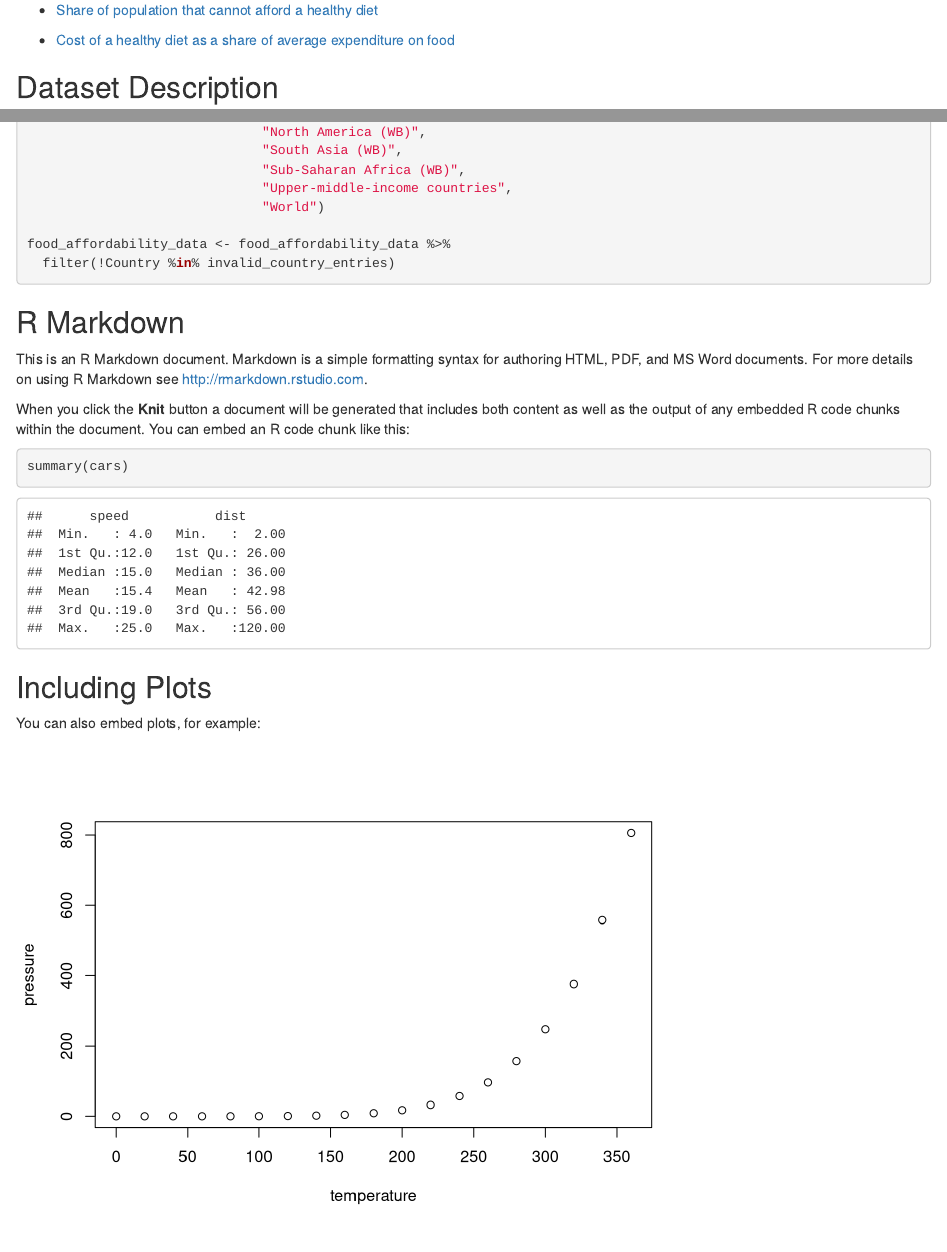
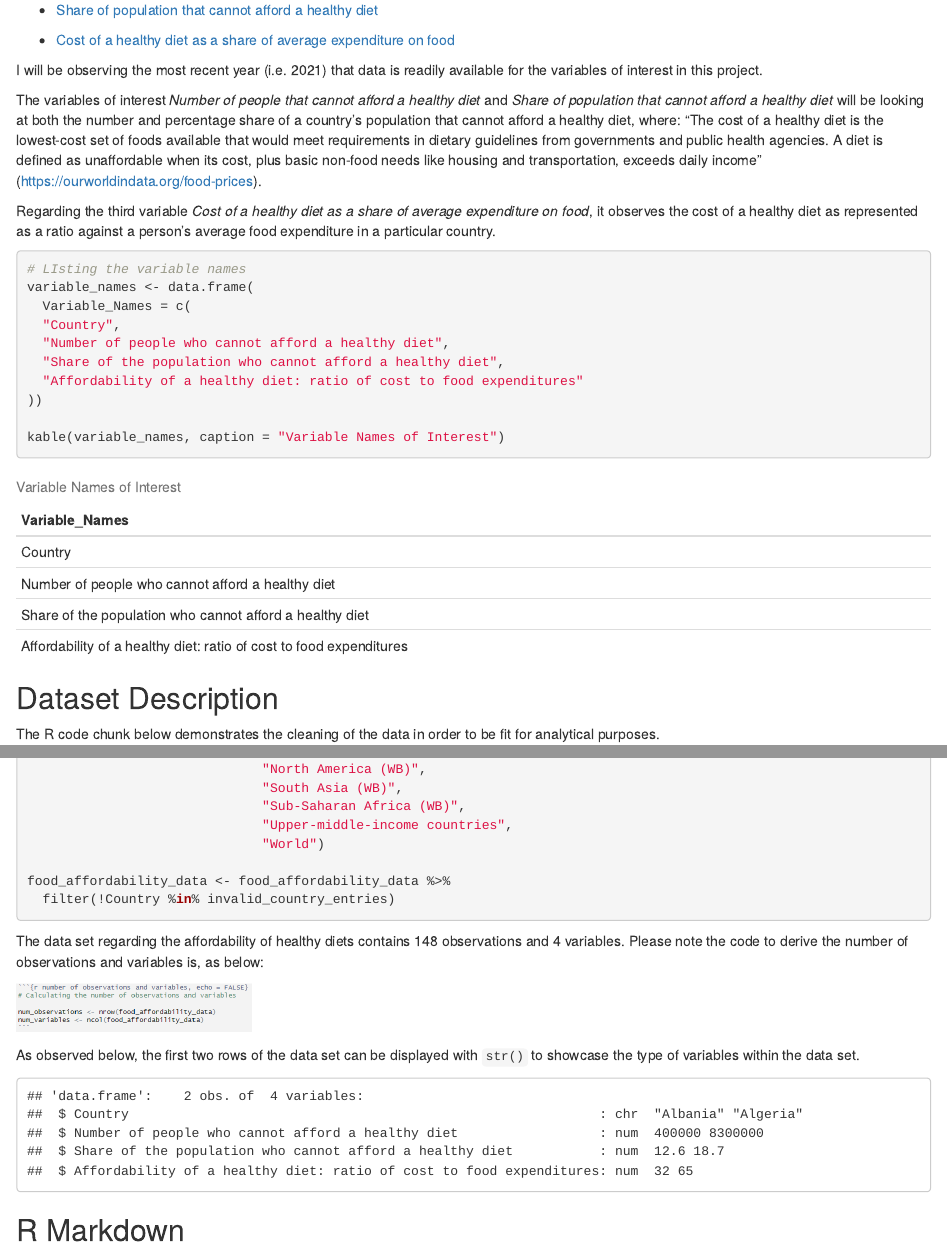
Before and after one commit to GunHoJang/Assessment1, an R Markdown document (Assessment 1_Project Proposal_Gun Ho Jang.Rmd): the page in a window 1100 px wide, from 430 px down, and a second part further down, joined at a grey line. Rendered offline with R 4.5, knitr and Pandoc, with nearby package versions.

Commit message:
Further drafting of data set description

````diff
--- a/Assessment 1_Project Proposal_Gun Ho Jang.Rmd
+++ b/Assessment 1_Project Proposal_Gun Ho Jang.Rmd
@@ -23,15 +23,36 @@ As rising cost of living has garnered increased attention over recent years due
 
 Data for this project was sourced from [Our World in Data](https://ourworldindata.org/food-prices) under the Food Prices Data Explorer in the Food Prices insight, which in turn derived its data from the Food and Agriculture Organization of the United Nations and the World Bank (<https://ourworldindata.org/food-prices>). Three different datasets were used for this project:
 
-- [Number of people that cannot afford a healthy diet](https://ourworldindata.org/explorers/food-prices?Diet=Healthy+diet&Cost+or+Affordability=Affordability&Affordability+metric=Number+that+cannot+afford&Cost+metric=%25+of+average+food+expenditure&country=NGA~BGD~IND~ETH~MEX~USA~BRA~GBR)
+-   [Number of people that cannot afford a healthy diet](https://ourworldindata.org/explorers/food-prices?Diet=Healthy+diet&Cost+or+Affordability=Affordability&Affordability+metric=Number+that+cannot+afford&Cost+metric=%25+of+average+food+expenditure&country=NGA~BGD~IND~ETH~MEX~USA~BRA~GBR)
 
-- [Share of population that cannot afford a healthy diet](https://ourworldindata.org/explorers/food-prices?Diet=Healthy+diet&Cost+or+Affordability=Affordability&Affordability+metric=Share+that+cannot+afford&Cost+metric=%25+of+average+food+expenditure&country=NGA~BGD~IND~ETH~MEX~USA~BRA~GBR)
+-   [Share of population that cannot afford a healthy diet](https://ourworldindata.org/explorers/food-prices?Diet=Healthy+diet&Cost+or+Affordability=Affordability&Affordability+metric=Share+that+cannot+afford&Cost+metric=%25+of+average+food+expenditure&country=NGA~BGD~IND~ETH~MEX~USA~BRA~GBR)
 
-- [Cost of a healthy diet as a share of average expenditure on food](https://ourworldindata.org/explorers/food-prices?Diet=Healthy+diet&Cost+or+Affordability=Cost+&Affordability+metric=Share+that+cannot+afford&Cost+metric=%25+of+average+food+expenditure&country=NGA~BGD~IND~ETH~MEX~USA~BRA~GBR)
+-   [Cost of a healthy diet as a share of average expenditure on food](https://ourworldindata.org/explorers/food-prices?Diet=Healthy+diet&Cost+or+Affordability=Cost+&Affordability+metric=Share+that+cannot+afford&Cost+metric=%25+of+average+food+expenditure&country=NGA~BGD~IND~ETH~MEX~USA~BRA~GBR)
+
+I will be observing the most recent year (i.e. 2021) that data is readily available for the variables of interest in this project.
+
+The variables of interest *Number of people that cannot afford a healthy diet* and *Share of population that cannot afford a healthy diet* will be looking at both the number and percentage share of a country's population that cannot afford a healthy diet, where: "The cost of a healthy diet is the lowest-cost set of foods available that would meet requirements in dietary guidelines from governments and public health agencies. A diet is defined as unaffordable when its cost, plus basic non-food needs like housing and transportation, exceeds daily income" (<https://ourworldindata.org/food-prices>).
+
+Regarding the third variable *Cost of a healthy diet as a share of average expenditure on food*, it observes the cost of a healthy diet as represented as a ratio against a person's average food expenditure in a particular country.
+
+```{r variable names}
+# LIsting the variable names
+variable_names <- data.frame(
+  Variable_Names = c(
+  "Country",
+  "Number of people who cannot afford a healthy diet",
+  "Share of the population who cannot afford a healthy diet",
+  "Affordability of a healthy diet: ratio of cost to food expenditures"
+))
+
+kable(variable_names, caption = "Variable Names of Interest")
+```
 
 ## Dataset Description
 
-```{r datasets, message = FALSE}
+The  R code chunk below demonstrates the cleaning of the data in order to be fit for analytical purposes.
+
+```{r data set cleaning, message = FALSE}
 # Reading individual CSV files into respective dataframes
 number_healthy_diet <- read.csv("Data/number-healthy-diet-unaffordable.csv")
 
@@ -85,3 +106,4 @@ food_affordability_data <- food_affordability_data %>%
 
 ```
 
+```{r number of observations and variables, echo = FALSE}
@@ -88,3 +116,17 @@ food_affordability_data <- food_affordability_data %>%
+The data set regarding the affordability of healthy diets contains `r num_observations` observations and `r num_variables` variables. Please note the code to derive the number of observations and variables is, as below:
+
+```{r screenshot, echo = FALSE}
+# Implementing the screenshot into the project
+include_graphics("Image/Number of Observations and Variables Screenshot.png")
+```
+
+As observed below, the first two rows of the data set can be displayed with `str()` to showcase the type of variables within the data set.
+
+```{r first two rows, echo = FALSE}
+# Displaying the first two rows of the data set
+str(food_affordability_data[1:2,])
+```
+
 ## R Markdown
 
 This is an R Markdown document. Markdown is a simple formatting syntax for authoring HTML, PDF, and MS Word documents. For more details on using R Markdown see <http://rmarkdown.rstudio.com>.
````
Also changed, not shown: Image/Number of Observations and Variables Screenshot.png (added), Assessment 1_Project Proposal_Gun Ho Jang.Rmd (6 more changed lines).
